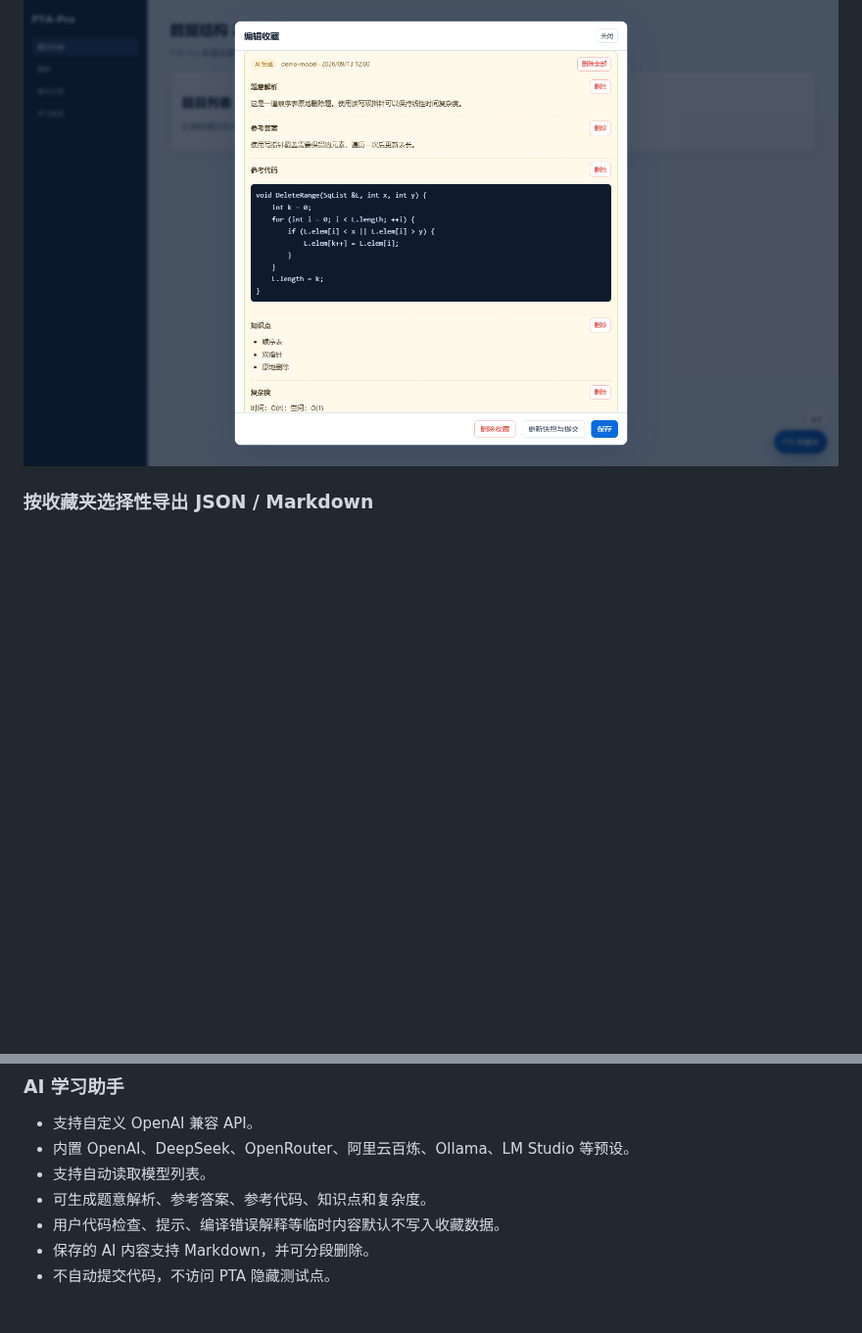
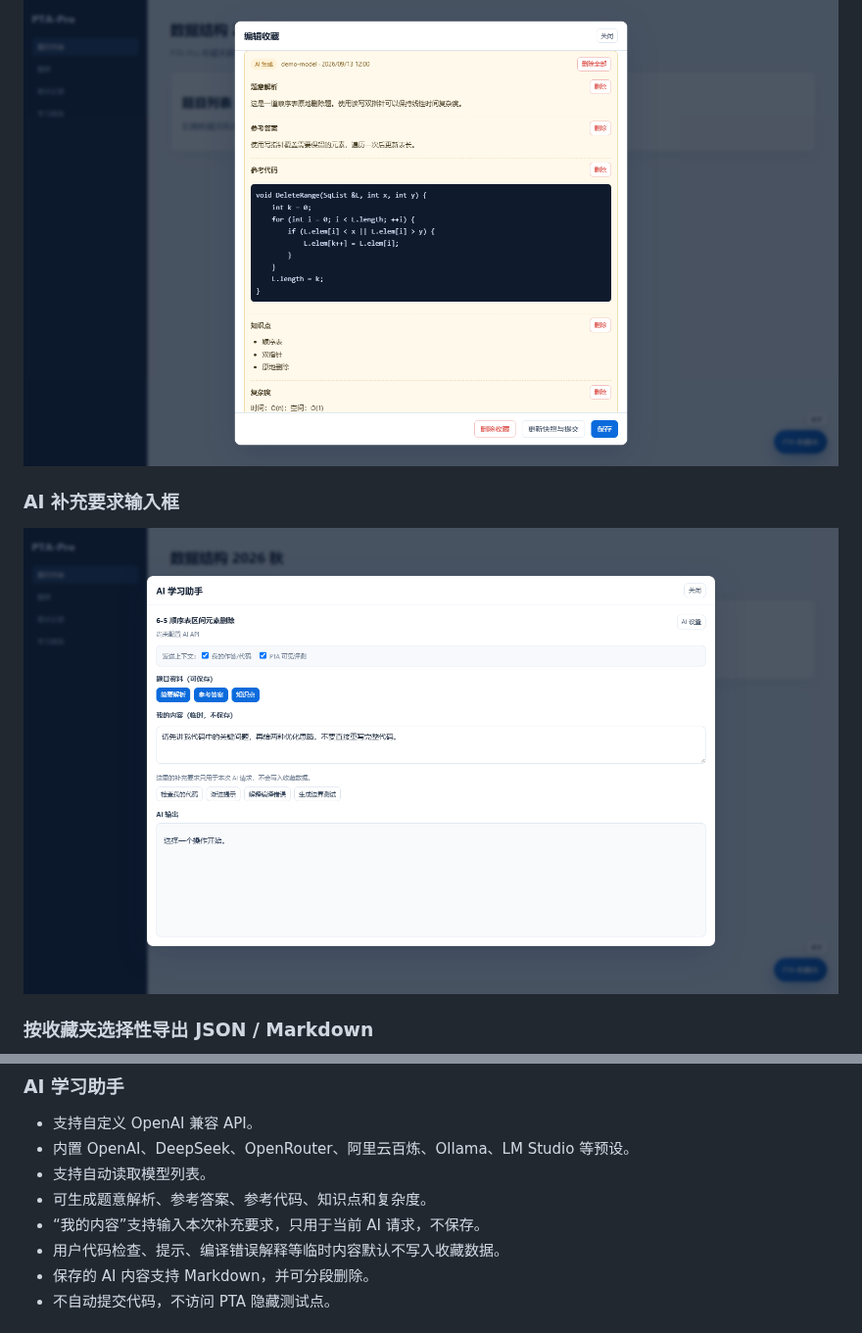
Before and after one commit to UIM258/PTA-Pro, a Markdown page: README.md, 2 parts joined by grey strips. Shown at 98% size. Drawn GitHub-style; pictures changed too: docs/screenshots/08-ai-guidance.png (added); blank space fills up the shorter version.

Commit message:
release: PTA-Pro 0.36.6 AI guidance

```diff
--- a/README.md
+++ b/README.md
@@ -21,6 +21,10 @@ PTA-Pro 是项目名，实际安装的油猴脚本名为 **PTA 收藏夹**。脚
 ### AI 生成内容可保存、按分区删除
 
 ![AI 解析](docs/screenshots/04-ai-reference.png)
+
+### AI 补充要求输入框
+
+![AI 补充要求](docs/screenshots/08-ai-guidance.png)
 
 ### 按收藏夹选择性导出 JSON / Markdown
 
@@ -79,6 +83,7 @@ PTA-Pro 是项目名，实际安装的油猴脚本名为 **PTA 收藏夹**。脚
 - 内置 OpenAI、DeepSeek、OpenRouter、阿里云百炼、Ollama、LM Studio 等预设。
 - 支持自动读取模型列表。
 - 可生成题意解析、参考答案、参考代码、知识点和复杂度。
+- “我的内容”支持输入本次补充要求，只用于当前 AI 请求，不保存。
 - 用户代码检查、提示、编译错误解释等临时内容默认不写入收藏数据。
 - 保存的 AI 内容支持 Markdown，并可分段删除。
 - 不自动提交代码，不访问 PTA 隐藏测试点。
```
Also changed, not shown: CHANGELOG.md (+5 -0 lines), outputs/使用说明.md (+5 -0 lines), 5 other files.
